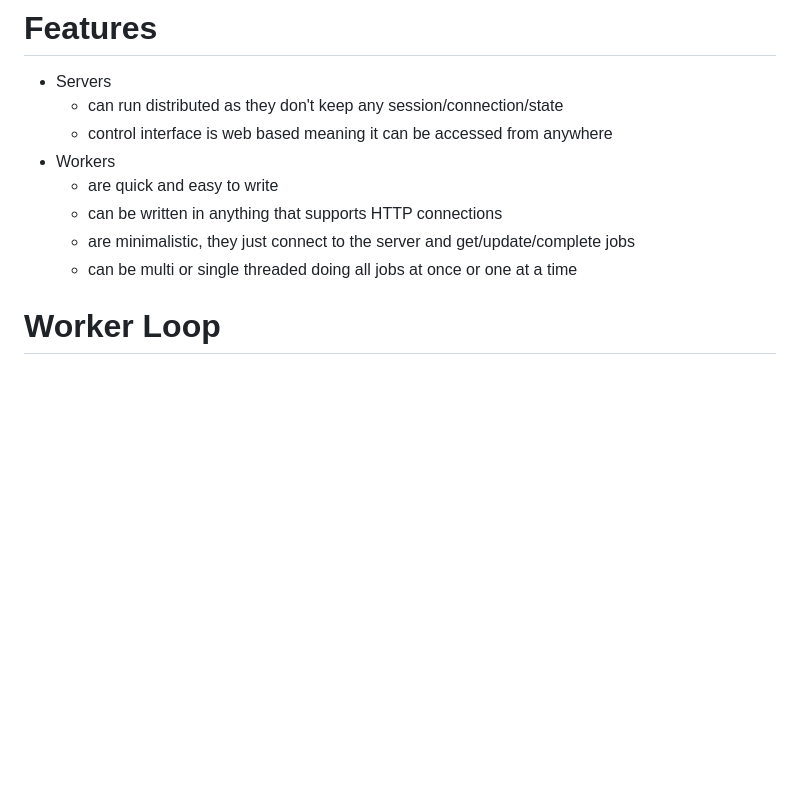
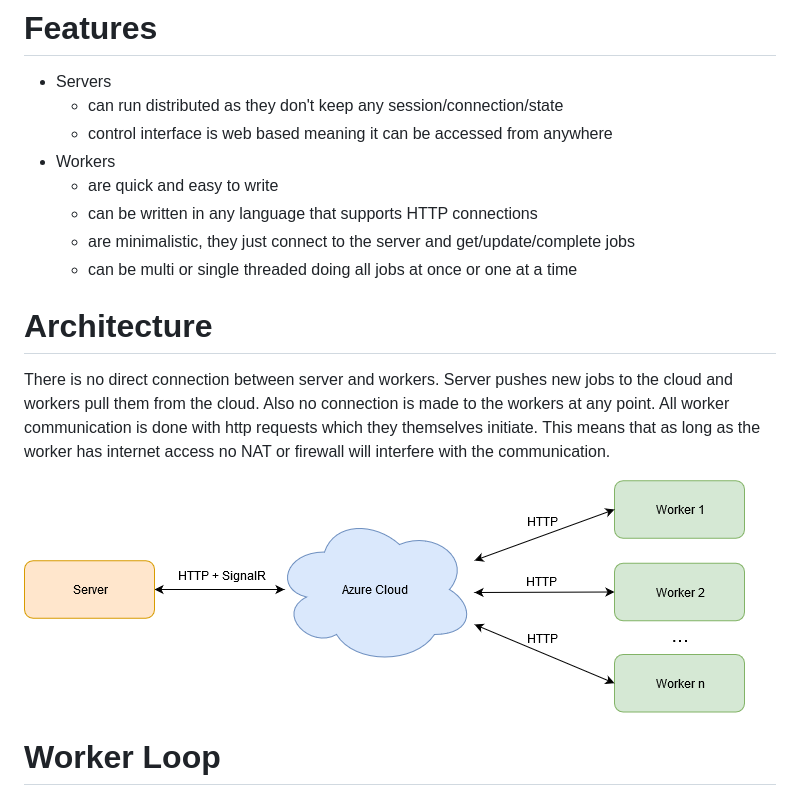
Before and after one commit to pre-alpha-final/remote-controlled-electronics, a Markdown page: README.MD, the part around the change. Rendered like a GitHub page; pictures changed too: docs/rcearch.png (added); blank space fills up the shorter version.

Commit message:
Documentation update

```diff
--- a/README.MD
+++ b/README.MD
@@ -9,9 +9,14 @@ Remote control any device that is programmable and supports HTTP connections. PC
 	- control interface is web based meaning it can be accessed from anywhere
 - Workers
 	- are quick and easy to write
-	- can be written in anything that supports HTTP connections
+	- can be written in any language that supports HTTP connections
 	- are minimalistic, they just connect to the server and get/update/complete jobs
 	- can be multi or single threaded doing all jobs at once or one at a time
+
+# Architecture
+There is no direct connection between server and workers. Server pushes new jobs to the cloud and workers pull them from the cloud. Also no connection is made to the workers at any point. All worker communication is done with http requests which they themselves initiate. This means that as long as the worker has internet access no NAT or firewall will interfere with the communication.
+
+![](/docs/rcearch.png)
 
 # Worker Loop
 Workers are very simple by design, as the whole idea is to allow adding a remote control capability quickly and easily to any device. Below are loops for single and multi threaded workers. Blue boxes represent http requests.
```
